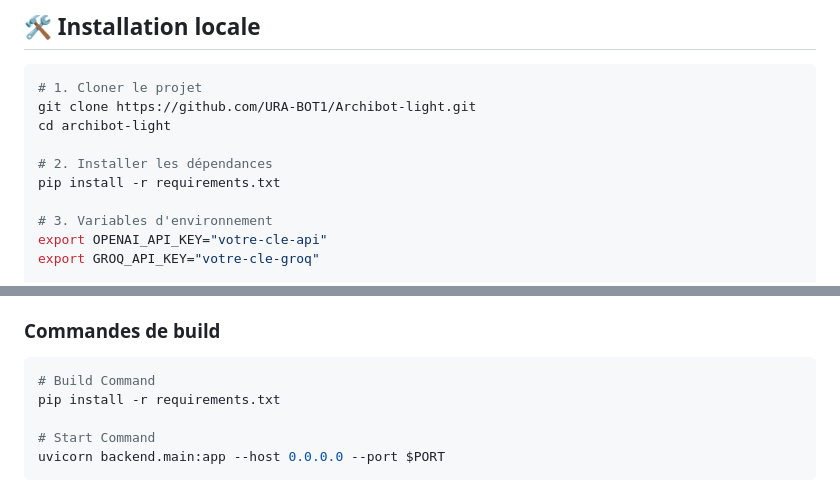
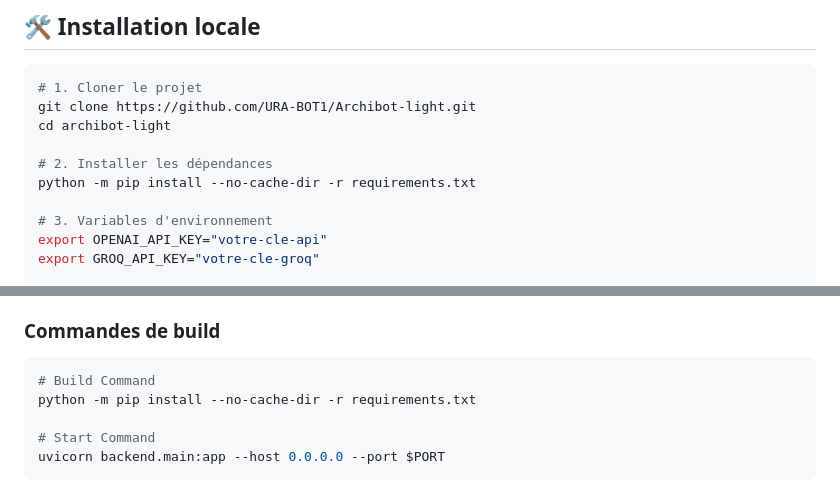
Before and after one commit to URA-BOT1/Archibot-light, a Markdown page: readme.md, 2 parts joined by grey strips. Drawn GitHub-style; folded sections open.

Commit message:
docs: update install command

````diff
--- a/readme.md
+++ b/readme.md
@@ -117,7 +117,7 @@ git clone https://github.com/URA-BOT1/Archibot-light.git
 cd archibot-light
 
 # 2. Installer les dépendances
-pip install -r requirements.txt
+python -m pip install --no-cache-dir -r requirements.txt
 
 # 3. Variables d'environnement
 export OPENAI_API_KEY="votre-cle-api"
@@ -143,7 +143,7 @@ uvicorn backend.main:app --reload
 
 ```yaml
 # Build Command
-pip install -r requirements.txt
+python -m pip install --no-cache-dir -r requirements.txt
 
 # Start Command
 uvicorn backend.main:app --host 0.0.0.0 --port $PORT
````
